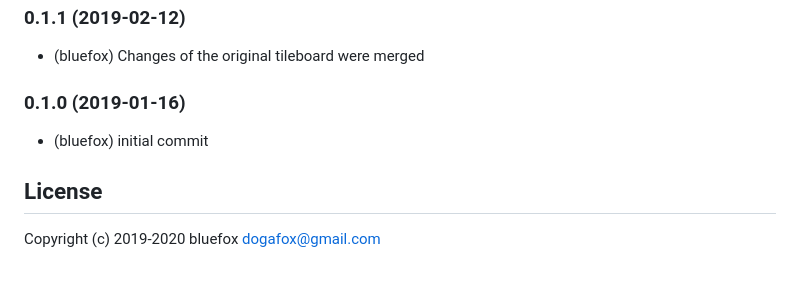
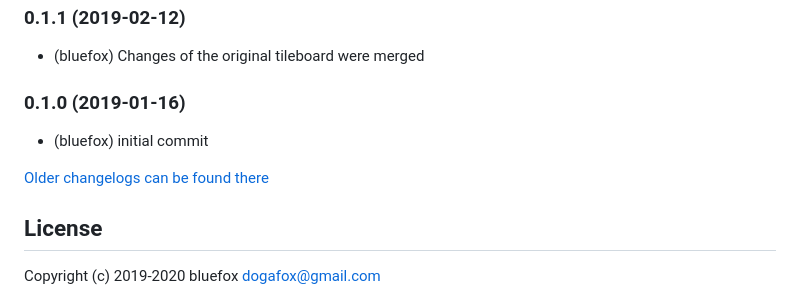
Before and after one commit to ioBroker/ioBroker.tileboard, a Markdown page: README.md, the part around the change. GitHub-like rendering; blank space fills up the shorter version.

Commit message:
Update from template: S6020-addChangelogOld

```diff
--- a/README.md
+++ b/README.md
@@ -160,6 +160,8 @@ Added:
 ### 0.1.0 (2019-01-16)
 * (bluefox) initial commit
 
+[Older changelogs can be found there](CHANGELOG_OLD.md)
+
 ## License
 Copyright (c) 2019-2020 bluefox <dogafox@gmail.com>
 
```
Also changed, not shown: CHANGELOG_OLD.md (added, +1 -0 lines).
